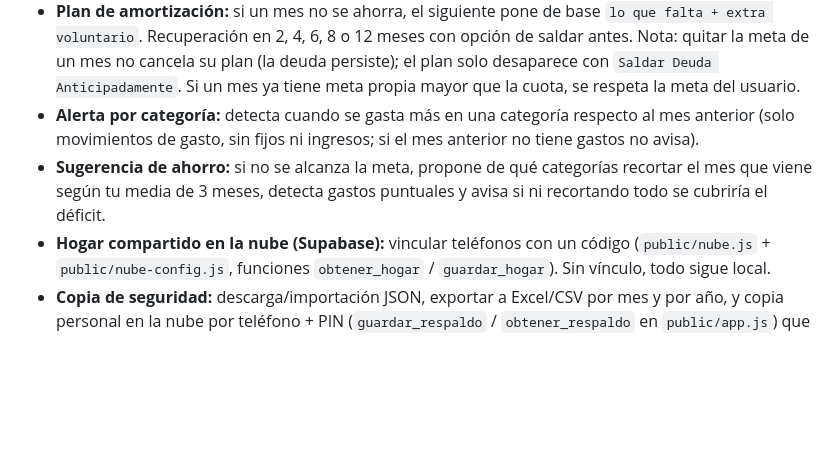
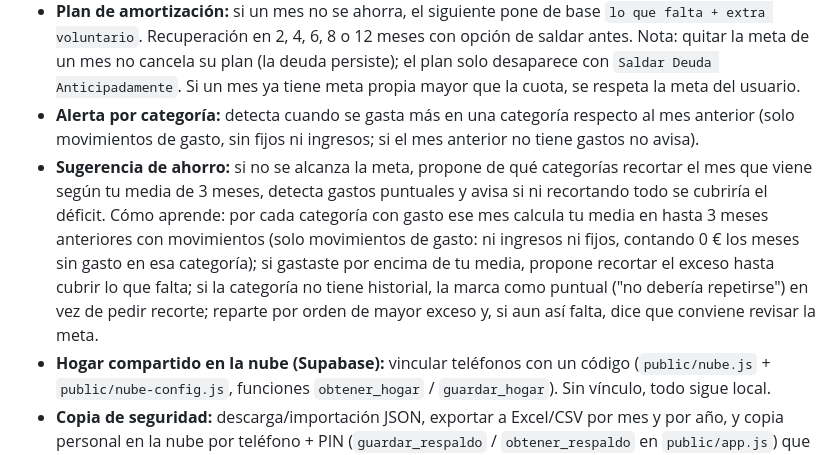
Before and after one commit to Alejandra2104/GestorGastos, a Markdown page: README.md, the part around the change. Drawn GitHub-style; blank space fills up the shorter version.

Commit message:
Docs: como aprende la sugerencia de ahorro (media 3 meses)

```diff
--- a/README.md
+++ b/README.md
@@ -22,7 +22,7 @@ Este MVP es una app familiar compartida, instalable y offline, que permite apunt
 * **Metas de ahorro:** meta editable por mes, reparto proporcional por % entre miembros (siempre suma 100 %), barra de progreso, aviso de déficit.
 * **Plan de amortización:** si un mes no se ahorra, el siguiente pone de base `lo que falta + extra voluntario`. Recuperación en 2, 4, 6, 8 o 12 meses con opción de saldar antes. Nota: quitar la meta de un mes no cancela su plan (la deuda persiste); el plan solo desaparece con `Saldar Deuda Anticipadamente`. Si un mes ya tiene meta propia mayor que la cuota, se respeta la meta del usuario.
 * **Alerta por categoría:** detecta cuando se gasta más en una categoría respecto al mes anterior (solo movimientos de gasto, sin fijos ni ingresos; si el mes anterior no tiene gastos no avisa).
-* **Sugerencia de ahorro:** si no se alcanza la meta, propone de qué categorías recortar el mes que viene según tu media de 3 meses, detecta gastos puntuales y avisa si ni recortando todo se cubriría el déficit.
+* **Sugerencia de ahorro:** si no se alcanza la meta, propone de qué categorías recortar el mes que viene según tu media de 3 meses, detecta gastos puntuales y avisa si ni recortando todo se cubriría el déficit. Cómo aprende: por cada categoría con gasto ese mes calcula tu media en hasta 3 meses anteriores con movimientos (solo movimientos de gasto: ni ingresos ni fijos, contando 0 € los meses sin gasto en esa categoría); si gastaste por encima de tu media, propone recortar el exceso hasta cubrir lo que falta; si la categoría no tiene historial, la marca como puntual ("no debería repetirse") en vez de pedir recorte; reparte por orden de mayor exceso y, si aun así falta, dice que conviene revisar la meta.
 * **Hogar compartido en la nube (Supabase):** vincular teléfonos con un código (`public/nube.js` + `public/nube-config.js`, funciones `obtener_hogar` / `guardar_hogar`). Sin vínculo, todo sigue local.
 * **Copia de seguridad:** descarga/importación JSON, exportar a Excel/CSV por mes y por año, y copia personal en la nube por teléfono + PIN (`guardar_respaldo` / `obtener_respaldo` en `public/app.js`) que sobrevive al reset del dispositivo.
 * **PWA instalable en cualquier SO:** se pidió en Gemini para instalar la misma app en Windows, macOS, Linux, Android e iOS, con ventana propia y modo offline (`manifest.json`, `sw.js`, `offline.html`, iconos).
```
